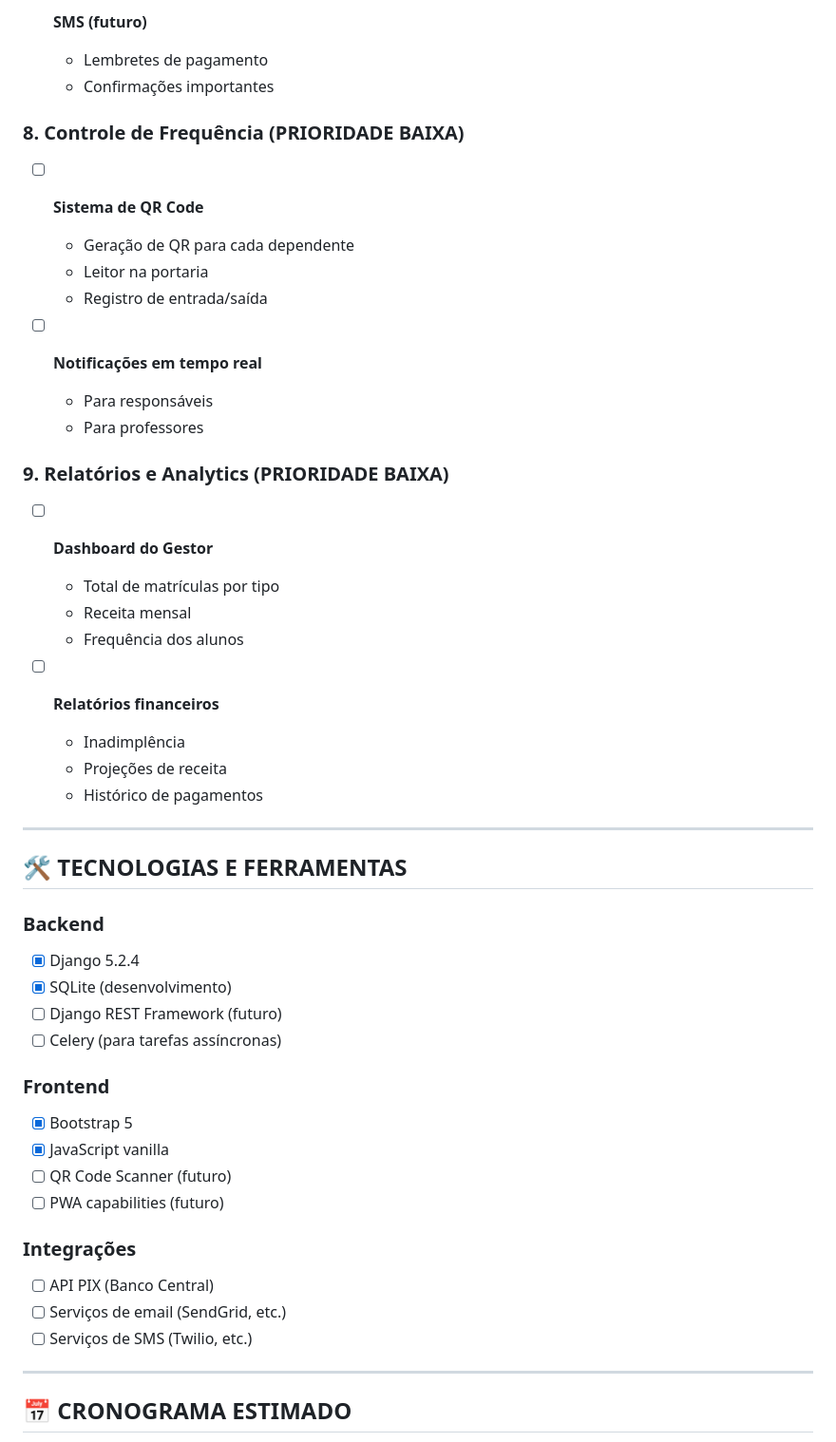
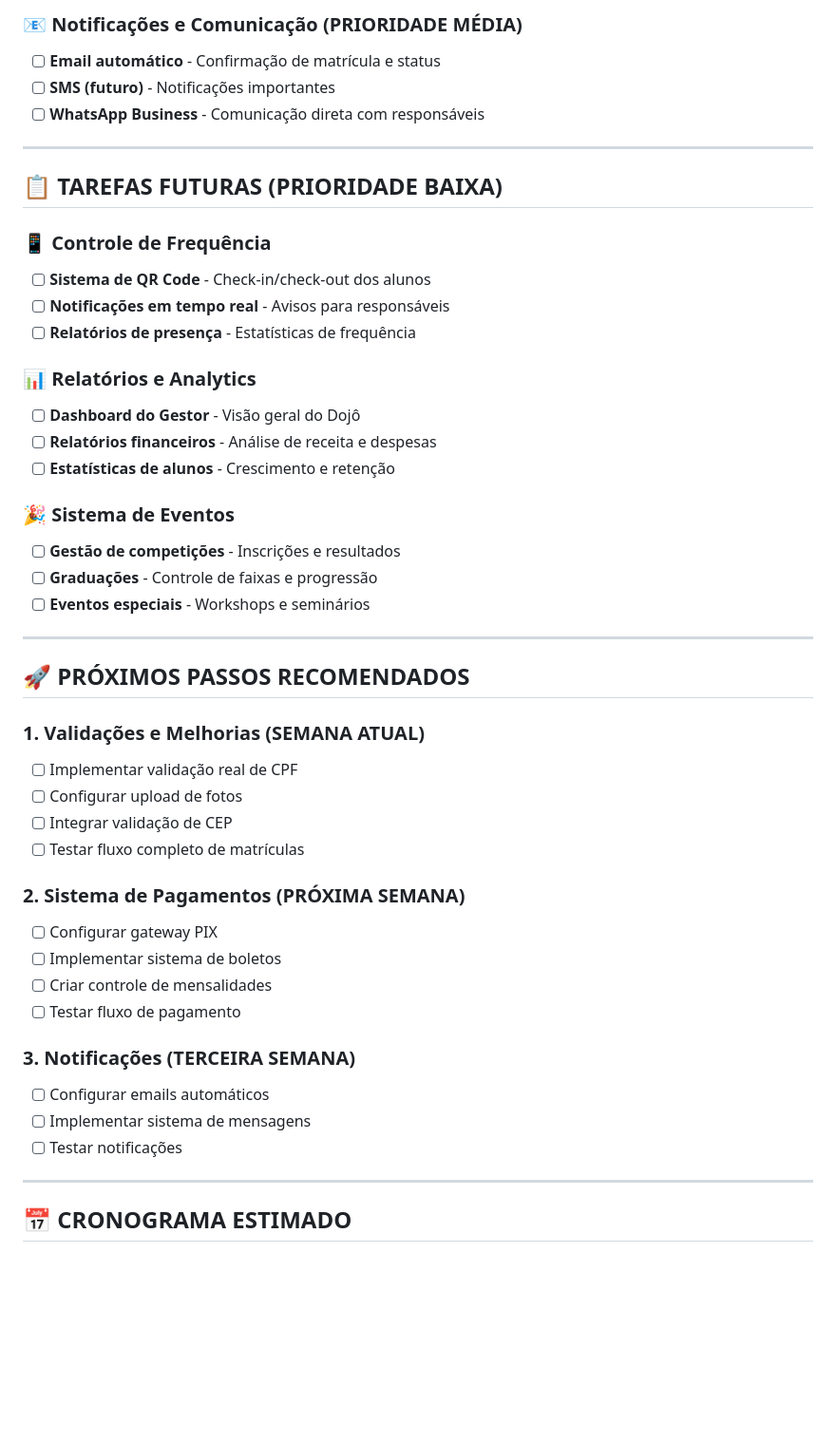
Before and after one commit to vitorluiz/dojouemura, a Markdown page: TODO.md, the part around the change printed below. Shown: that part at 95% size. Rendered like a GitHub page; blank space fills up the shorter version.

```diff
--- a/TODO.md
+++ b/TODO.md
@@ -86,48 +68,47 @@ Implementar sistema completo de matrículas para projeto social e modalidades pa
-- [ ] **SMS (futuro)**
-  - Lembretes de pagamento
-  - Confirmações importantes
-
-### **8. Controle de Frequência (PRIORIDADE BAIXA)**
-- [ ] **Sistema de QR Code**
-  - Geração de QR para cada dependente
-  - Leitor na portaria
-  - Registro de entrada/saída
-
-- [ ] **Notificações em tempo real**
-  - Para responsáveis
-  - Para professores
-
-### **9. Relatórios e Analytics (PRIORIDADE BAIXA)**
-- [ ] **Dashboard do Gestor**
-  - Total de matrículas por tipo
-  - Receita mensal
-  - Frequência dos alunos
-
-- [ ] **Relatórios financeiros**
-  - Inadimplência
-  - Projeções de receita
-  - Histórico de pagamentos
+### **📧 Notificações e Comunicação (PRIORIDADE MÉDIA)**
+- [ ] **Email automático** - Confirmação de matrícula e status
+- [ ] **SMS (futuro)** - Notificações importantes
+- [ ] **WhatsApp Business** - Comunicação direta com responsáveis
 
 ---
 
-## 🛠️ **TECNOLOGIAS E FERRAMENTAS**
+## 📋 **TAREFAS FUTURAS (PRIORIDADE BAIXA)**
 
-### **Backend**
-- [x] Django 5.2.4
-- [x] SQLite (desenvolvimento)
-- [ ] Django REST Framework (futuro)
-- [ ] Celery (para tarefas assíncronas)
+### **📱 Controle de Frequência**
+- [ ] **Sistema de QR Code** - Check-in/check-out dos alunos
+- [ ] **Notificações em tempo real** - Avisos para responsáveis
+- [ ] **Relatórios de presença** - Estatísticas de frequência
 
-### **Frontend**
-- [x] Bootstrap 5
-- [x] JavaScript vanilla
-- [ ] QR Code Scanner (futuro)
-- [ ] PWA capabilities (futuro)
+### **📊 Relatórios e Analytics**
+- [ ] **Dashboard do Gestor** - Visão geral do Dojô
+- [ ] **Relatórios financeiros** - Análise de receita e despesas
+- [ ] **Estatísticas de alunos** - Crescimento e retenção
 
-### **Integrações**
-- [ ] API PIX (Banco Central)
-- [ ] Serviços de email (SendGrid, etc.)
-- [ ] Serviços de SMS (Twilio, etc.)
+### **🎉 Sistema de Eventos**
+- [ ] **Gestão de competições** - Inscrições e resultados
+- [ ] **Graduações** - Controle de faixas e progressão
+- [ ] **Eventos especiais** - Workshops e seminários
+
+---
+
+## 🚀 **PRÓXIMOS PASSOS RECOMENDADOS**
+
+### **1. Validações e Melhorias (SEMANA ATUAL)**
+- [ ] Implementar validação real de CPF
+- [ ] Configurar upload de fotos
+- [ ] Integrar validação de CEP
+- [ ] Testar fluxo completo de matrículas
+
+### **2. Sistema de Pagamentos (PRÓXIMA SEMANA)**
+- [ ] Configurar gateway PIX
+- [ ] Implementar sistema de boletos
+- [ ] Criar controle de mensalidades
+- [ ] Testar fluxo de pagamento
+
+### **3. Notificações (TERCEIRA SEMANA)**
+- [ ] Configurar emails automáticos
+- [ ] Implementar sistema de mensagens
+- [ ] Testar notificações
 
 ---
 
```
Also changed, not shown: other parts of TODO.md (+63 -109 lines).
